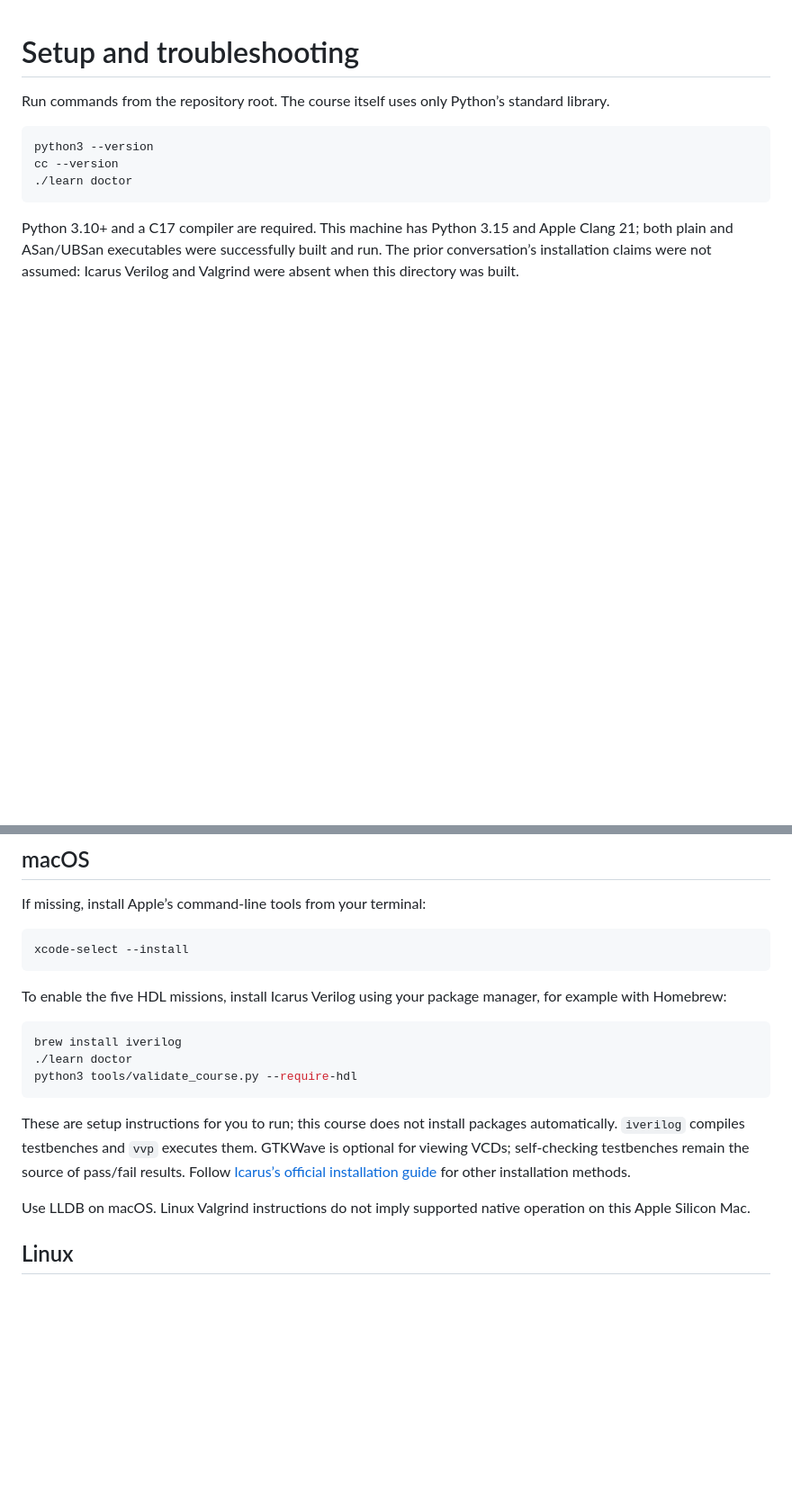
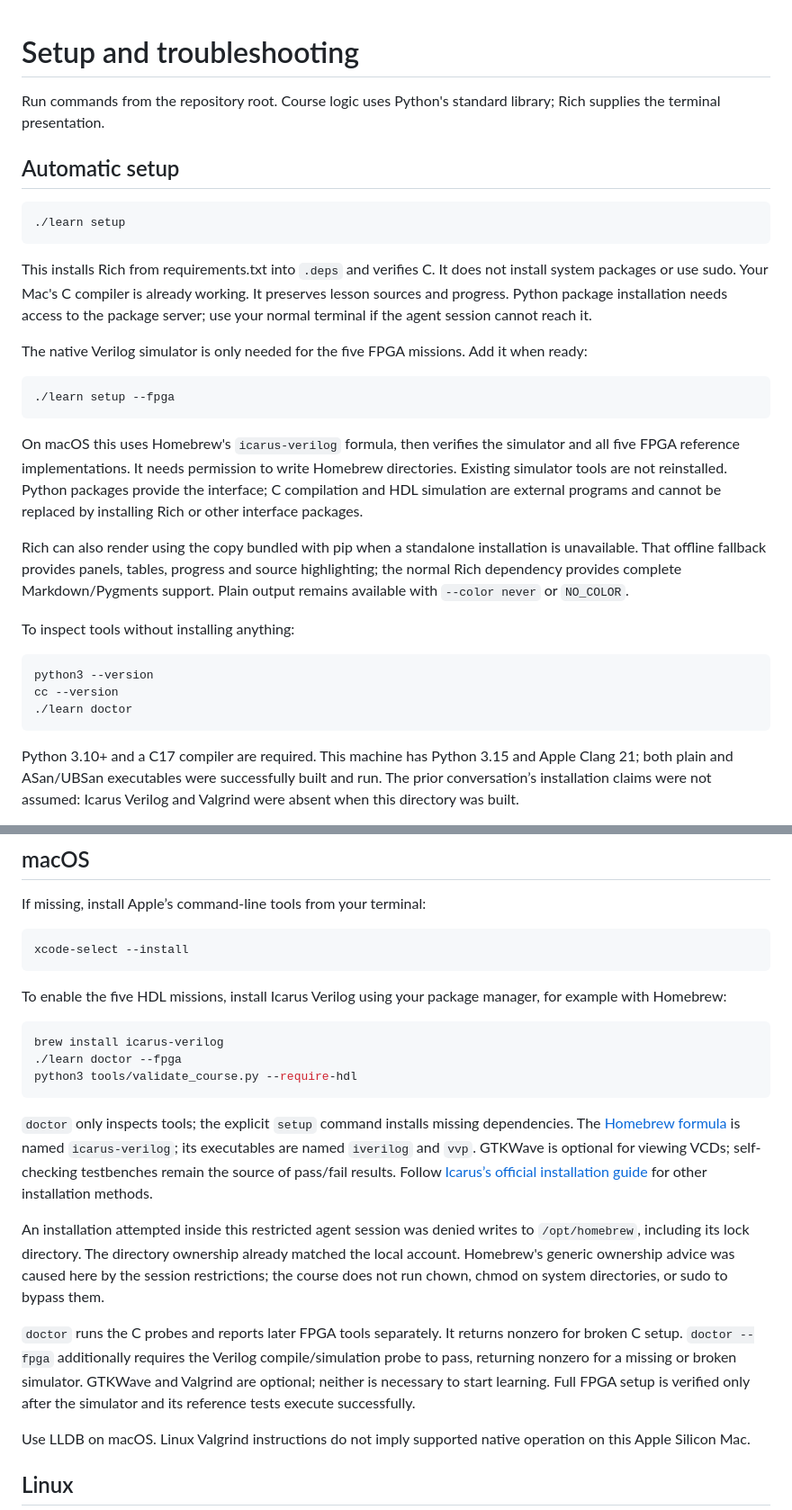
Before and after one commit to jaydaVis04/RFMastery, a Markdown page: docs/SETUP.md, 2 parts joined by grey strips. Shown at 90% size. Drawn GitHub-style; blank space fills up the shorter version.

````diff
--- a/docs/SETUP.md
+++ b/docs/SETUP.md
@@ -1,6 +1,26 @@
 # Setup and troubleshooting
 
-Run commands from the repository root. The course itself uses only Python’s standard library.
+Run commands from the repository root. Course logic uses Python's standard library; Rich supplies the terminal presentation.
+
+## Automatic setup
+
+```sh
+./learn setup
+```
+
+This installs Rich from requirements.txt into `.deps` and verifies C. It does not install system packages or use sudo. Your Mac's C compiler is already working. It preserves lesson sources and progress. Python package installation needs access to the package server; use your normal terminal if the agent session cannot reach it.
+
+The native Verilog simulator is only needed for the five FPGA missions. Add it when ready:
+
+```sh
+./learn setup --fpga
+```
+
+On macOS this uses Homebrew's `icarus-verilog` formula, then verifies the simulator and all five FPGA reference implementations. It needs permission to write Homebrew directories. Existing simulator tools are not reinstalled. Python packages provide the interface; C compilation and HDL simulation are external programs and cannot be replaced by installing Rich or other interface packages.
+
+Rich can also render using the copy bundled with pip when a standalone installation is unavailable. That offline fallback provides panels, tables, progress and source highlighting; the normal Rich dependency provides complete Markdown/Pygments support. Plain output remains available with `--color never` or `NO_COLOR`.
+
+To inspect tools without installing anything:
 
 ```sh
 python3 --version
@@ -21,12 +41,16 @@ xcode-select --install
 To enable the five HDL missions, install Icarus Verilog using your package manager, for example with Homebrew:
 
 ```sh
-brew install iverilog
-./learn doctor
+brew install icarus-verilog
+./learn doctor --fpga
 python3 tools/validate_course.py --require-hdl
 ```
 
-These are setup instructions for you to run; this course does not install packages automatically. `iverilog` compiles testbenches and `vvp` executes them. GTKWave is optional for viewing VCDs; self-checking testbenches remain the source of pass/fail results. Follow [Icarus’s official installation guide](https://steveicarus.github.io/iverilog/usage/installation.html) for other installation methods.
+`doctor` only inspects tools; the explicit `setup` command installs missing dependencies. The [Homebrew formula](https://formulae.brew.sh/formula/icarus-verilog) is named `icarus-verilog`; its executables are named `iverilog` and `vvp`. GTKWave is optional for viewing VCDs; self-checking testbenches remain the source of pass/fail results. Follow [Icarus’s official installation guide](https://steveicarus.github.io/iverilog/usage/installation.html) for other installation methods.
+
+An installation attempted inside this restricted agent session was denied writes to `/opt/homebrew`, including its lock directory. The directory ownership already matched the local account. Homebrew's generic ownership advice was caused here by the session restrictions; the course does not run chown, chmod on system directories, or sudo to bypass them.
+
+`doctor` runs the C probes and reports later FPGA tools separately. It returns nonzero for broken C setup. `doctor --fpga` additionally requires the Verilog compile/simulation probe to pass, returning nonzero for a missing or broken simulator. GTKWave and Valgrind are optional; neither is necessary to start learning. Full FPGA setup is verified only after the simulator and its reference tests execute successfully.
 
 Use LLDB on macOS. Linux Valgrind instructions do not imply supported native operation on this Apple Silicon Mac.
 
````
Also changed, not shown: .interface-design/system.md (added, +5 -0 lines), README.md (+19 -4 lines), docs/TERMINAL_DESIGN.md (added, +48 -0 lines), docs/VALIDATION.md (+5 -1 lines), docs/assets/terminal-preview.png (added), 12 other files.
